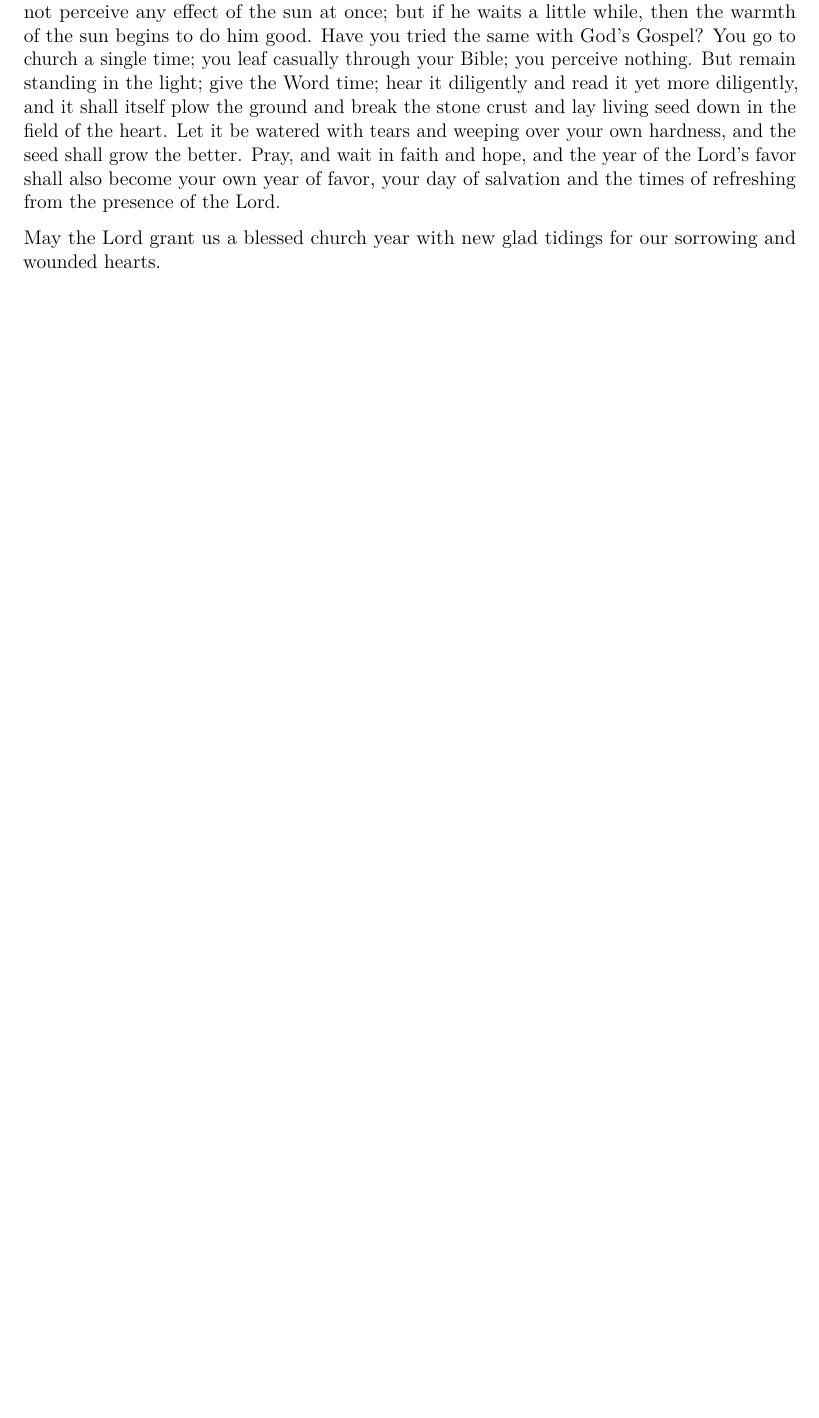
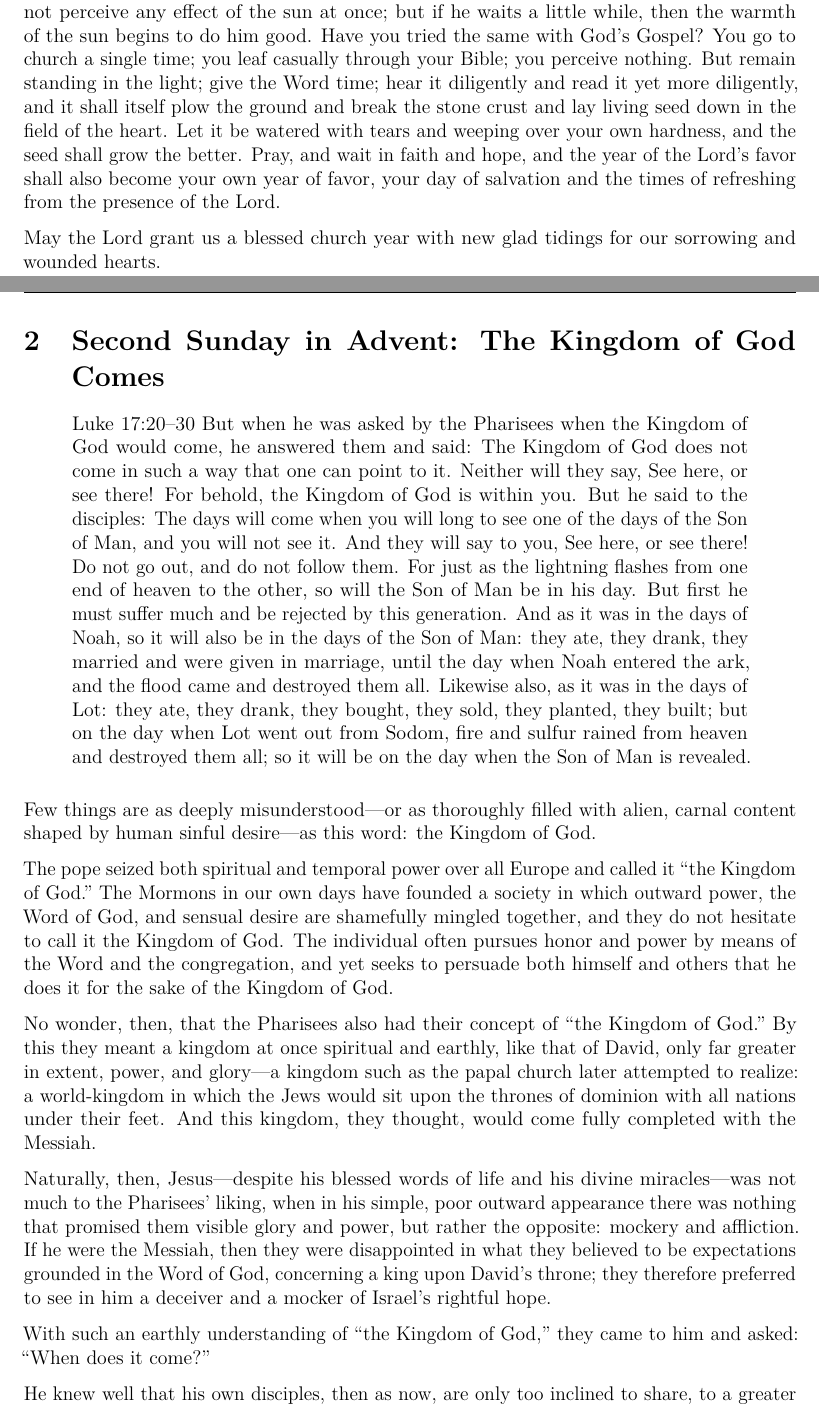
Before and after one commit to apdahlen/Spirit-and-Life, a LaTeX document (WORKFLOW.tex, which reads Sermon4/Sermon4.tex): part of page 6 of 12 before the commit and two parts of pages 6 and 7 of 15 after it, the two joined at a grey line, cut so that both start at the same text, the shorter picture padded with empty space. Compiled offline with pdfLaTeX.

Commit message:
Sermon 4 plus SEO

```diff
--- /dev/null
+++ b/Sermon4/Sermon4.tex
@@ -0,0 +1,30 @@
+% It is a living relation between God and the soul through Christ, sustained by Word and Sacrament.
+
+% The word udvortes is problamatic. Mapping as:
+%    Theological contrast → outward
+%    Perceptual contrast → visible
+%    Institutional contrast → external
+
+% Problamatic use of fleshly vs carnal
+
+\section{Second Sunday in Advent: The Kingdom of God Comes}
+
+\begin{quote}
+
+Luke 17:20–30
+But when he was asked by the Pharisees when the Kingdom of God would come, he answered them and said: The Kingdom of God does not come in such a way that one can point to it. Neither will they say, See here, or see there! For behold, the Kingdom of God is within you. But he said to the disciples: The days will come when you will long to see one of the days of the Son of Man, and you will not see it. And they will say to you, See here, or see there! Do not go out, and do not follow them. For just as the lightning flashes from one end of heaven to the other, so will the Son of Man be in his day. But first he must suffer much and be rejected by this generation. And as it was in the days of Noah, so it will also be in the days of the Son of Man: they ate, they drank, they married and were given in marriage, until the day when Noah entered the ark, and the flood came and destroyed them all. Likewise also, as it was in the days of Lot: they ate, they drank, they bought, they sold, they planted, they built; but on the day when Lot went out from Sodom, fire and sulfur rained from heaven and destroyed them all; so it will be on the day when the Son of Man is revealed.
+\end{quote}
+
+\bigskip
+
+Few things are as deeply misunderstood—or as thoroughly filled with alien, carnal content shaped by human sinful desire—as this word: the Kingdom of God.
+
+The pope seized both spiritual and temporal power over all Europe and called it “the Kingdom of God.” The Mormons in our own days have founded a society in which outward power, the Word of God, and sensual desire are shamefully mingled together, and they do not hesitate to call it the Kingdom of God. The individual often pursues honor and power by means of the Word and the congregation, and yet seeks to persuade both himself and others that he does it for the sake of the Kingdom of God.
+
+No wonder, then, that the Pharisees also had their concept of “the Kingdom of God.” By this they meant a kingdom at once spiritual and earthly, like that of David, only far greater in extent, power, and glory—a kingdom such as the papal church later attempted to realize: a world-kingdom in which the Jews would sit upon the thrones of dominion with all nations under their feet. And this kingdom, they thought, would come fully completed with the Messiah.
+
+Naturally, then, Jesus—despite his blessed words of life and his divine miracles—was not much to the Pharisees’ liking, when in his simple, poor outward appearance there was nothing that promised them visible glory and power, but rather the opposite: mockery and affliction. If he were the Messiah, then they were disappointed in what they believed to be expectations grounded in the Word of God, concerning a king upon David’s throne; they therefore preferred to see in him a deceiver and a mocker of Israel’s rightful hope.
+
+With such an earthly understanding of “the Kingdom of God,” they came to him and asked: “When does it come?”
+
+He knew well that his own disciples, then as now, are only too inclined to share, to a greater or lesser extent, the Pharisees’ earthly expectations with regard to the manifestation of the Kingdom of God in the world; and he therefore directed his answer partly to the Pharisees, partly to his own disciples. We will consider them together.
```
Also changed, not shown: Sermon1/Sermon1.tex (+2 -1 lines), Sermon4/Sermon4.txt (deleted, +0 -15 lines), WORKFLOW.tex (+1 -1 lines), README.md (added), WORKFLOW.pdf, Sermon4/Sermon4.tex (26 more changed lines), 5 other files.
